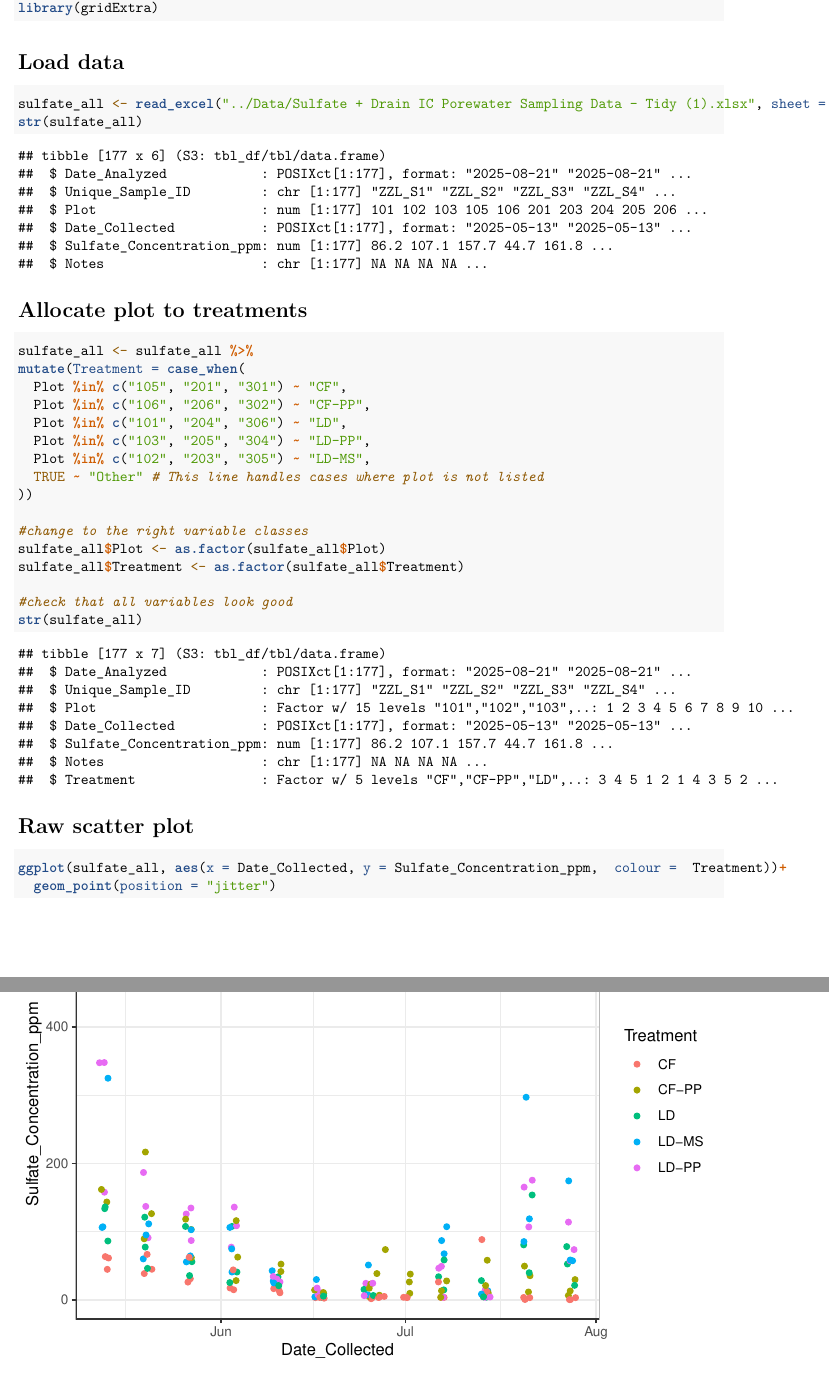
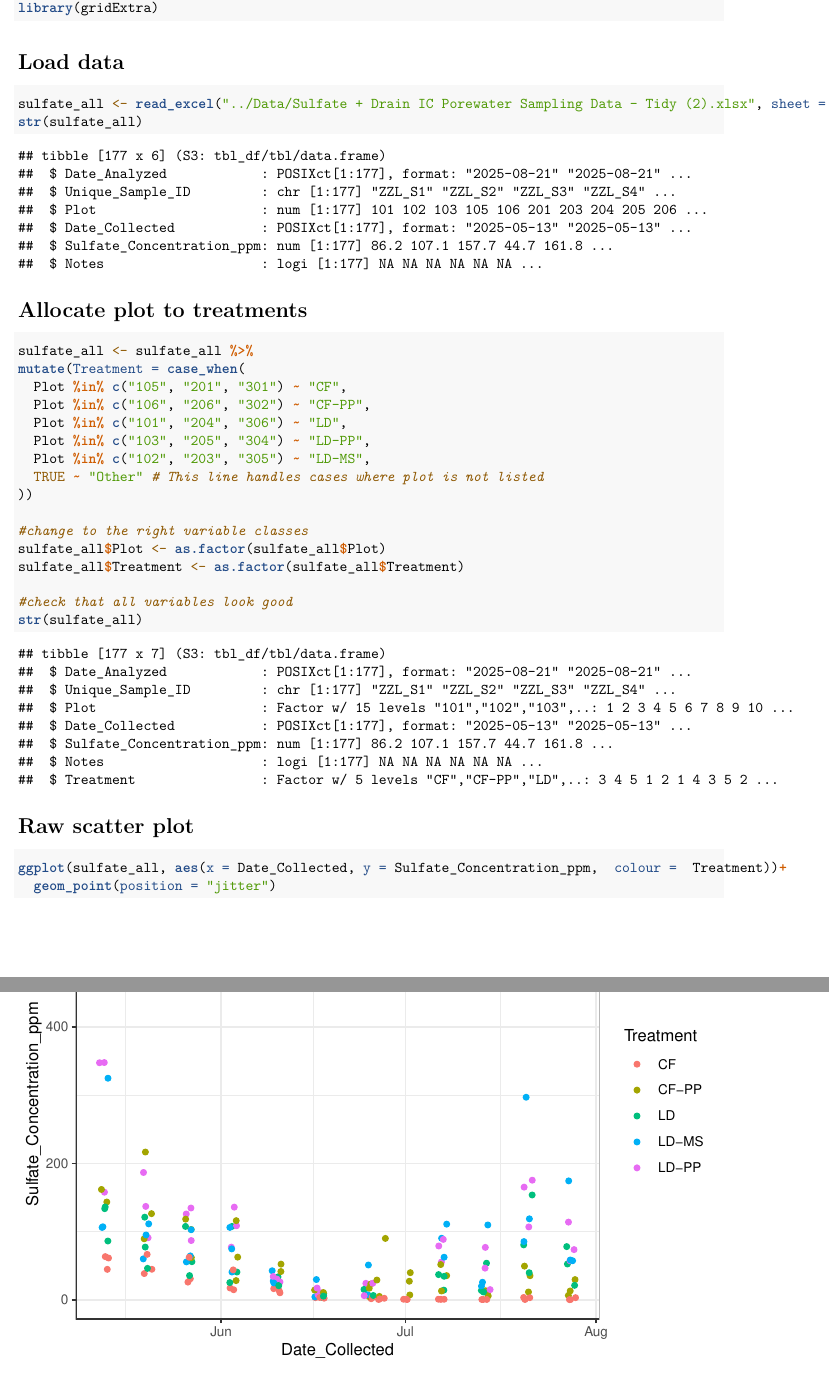
Before and after one commit to XiaoZhangZhangRice/Sulfate_Drain, an R Markdown document (Scripts/Sulfate_Over_Time_Plots.Rmd): two parts of pages 2 and 3 of 6, joined at a grey line, cut so that both start at the same text. Rendered offline with R 4.5, knitr and Pandoc, then LaTeX, with nearby package versions; code that draws random numbers runs with fixed seeds of ours.

Commit message:
Updated with run from latest run on 28Aug2025

````diff
--- a/Scripts/Sulfate_Over_Time_Plots.Rmd
+++ b/Scripts/Sulfate_Over_Time_Plots.Rmd
@@ -48,7 +48,7 @@ library(gridExtra)
 # Load data
 
 ```{r}
-sulfate_all <- read_excel("../Data/Sulfate + Drain IC Porewater Sampling Data - Tidy (1).xlsx", sheet = 1)
+sulfate_all <- read_excel("../Data/Sulfate + Drain IC Porewater Sampling Data - Tidy (2).xlsx", sheet = 1)
 str(sulfate_all)
 ```
 
````
Also changed, not shown: Data/Archive/Sulfate + Drain IC Porewater Sampling Data - Tidy (1).xlsx (renamed from Data/Sulfate + Drain IC Porewater Sampling Data - Tidy (1).xlsx), Figures/sulfate_over_time.jpg.
